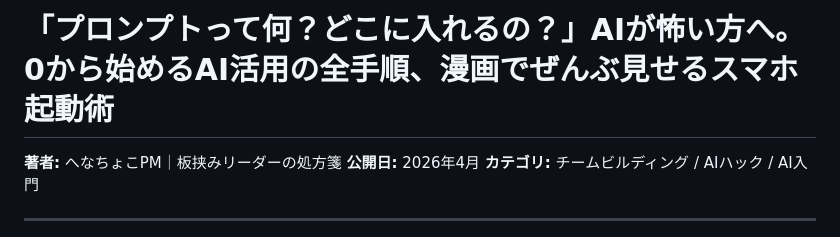
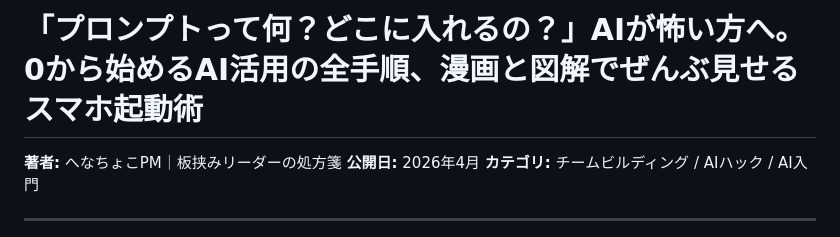
Before and after one commit to henachoko-se/Prompt-Vault, a Markdown page: team_building_science/vol102/article.md, the part around the change. GitHub-like rendering.

```diff
--- a/team_building_science/vol102/article.md
+++ b/team_building_science/vol102/article.md
@@ -1,4 +1,4 @@
-# 「プロンプトって何？どこに入れるの？」AIが怖い方へ。0から始めるAI活用の全手順、漫画でぜんぶ見せるスマホ起動術
+# 「プロンプトって何？どこに入れるの？」AIが怖い方へ。0から始めるAI活用の全手順、漫画と図解でぜんぶ見せるスマホ起動術
 
 **著者:** へなちょこPM｜板挟みリーダーの処方箋
 **公開日:** 2026年4月
```
Also changed, not shown: team_building_science/vol102/header_image.md (+1 -1 lines).
